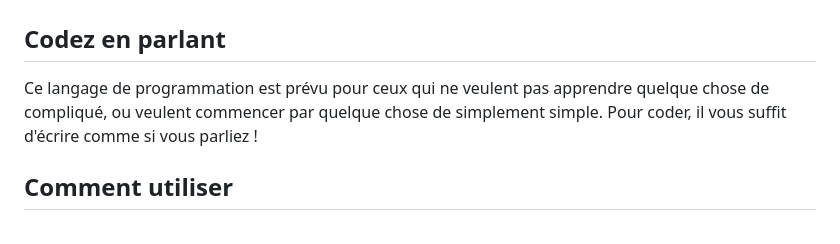
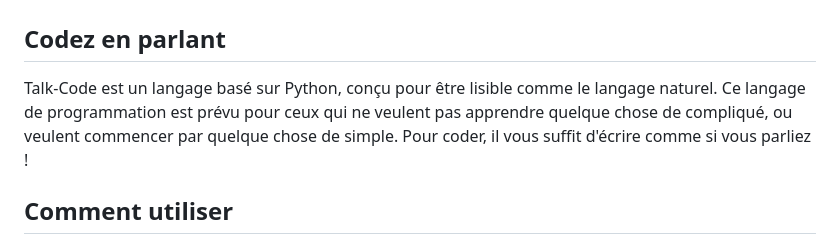
Before and after one commit to Tipang1/Talk-Code, a Markdown page: FR-README.md, the part around the change. GitHub-like rendering.

```diff
--- a/FR-README.md
+++ b/FR-README.md
@@ -1,6 +1,7 @@
 # Talk-Code
 ## Codez en parlant
-Ce langage de programmation est prévu pour ceux qui ne veulent pas apprendre quelque chose de compliqué, ou veulent commencer par quelque chose de simplement simple. Pour coder, il vous suffit d'écrire comme si vous parliez !
+Talk-Code est un langage basé sur Python, conçu pour être lisible comme le langage naturel.
+Ce langage de programmation est prévu pour ceux qui ne veulent pas apprendre quelque chose de compliqué, ou veulent commencer par quelque chose de simple. Pour coder, il vous suffit d'écrire comme si vous parliez !
 
 ## Comment utiliser
 Écrivez votre code dans un document, quelque soit son extension. Ça peut être un fichier texte (\*.txt), Python (\*.py), C# (*.cs), ou même quelque chose d'inexistant !
```
